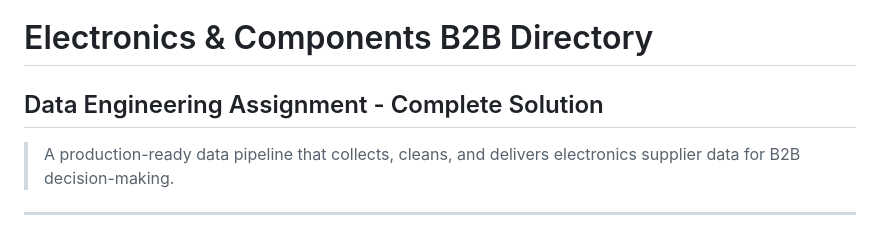
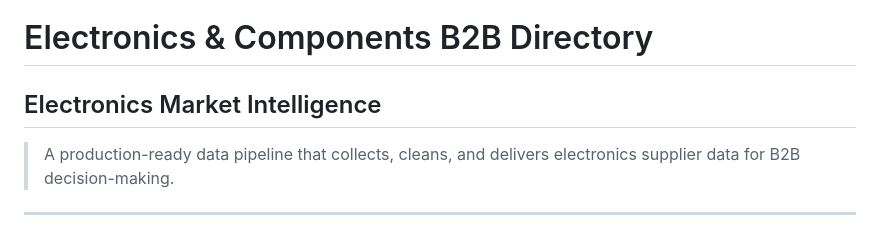
Before and after one commit to SurajPandey-01/E-commerce-Market-Intelligence, a Markdown page: README.md, the part around the change. Rendered like a GitHub page.

```diff
--- a/README.md
+++ b/README.md
@@ -1,5 +1,5 @@
 # Electronics & Components B2B Directory
-## Data Engineering Assignment - Complete Solution
+## Electronics Market Intelligence
 
 > A production-ready data pipeline that collects, cleans, and delivers electronics supplier data for B2B decision-making.
 
```
